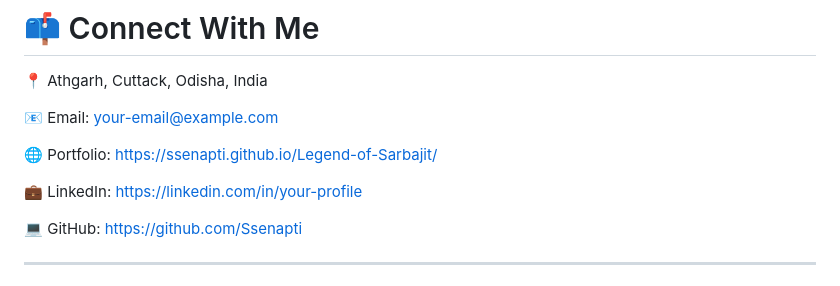
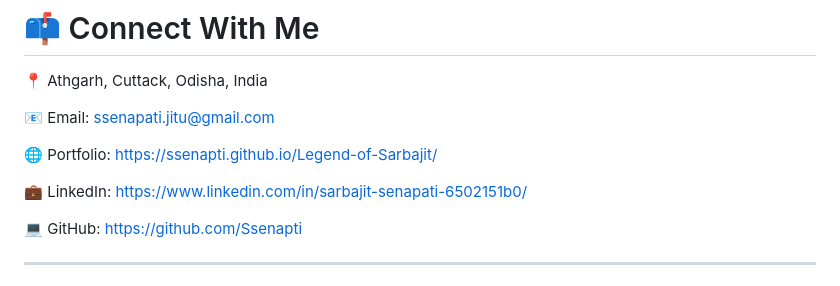
Before and after one commit to Ssenapti/legend-of-sarbajit, a Markdown page: README.md, the part around the change. GitHub-like rendering.

```diff
--- a/README.md
+++ b/README.md
@@ -185,11 +185,11 @@ To leverage technology, education, and artificial intelligence to create innovat
 
 📍 Athgarh, Cuttack, Odisha, India
 
-📧 Email: your-email@example.com
+📧 Email: ssenapati.jitu@gmail.com
 
 🌐 Portfolio: https://ssenapti.github.io/Legend-of-Sarbajit/
 
-💼 LinkedIn: https://linkedin.com/in/your-profile
+💼 LinkedIn: https://www.linkedin.com/in/sarbajit-senapati-6502151b0/
 
 💻 GitHub: https://github.com/Ssenapti
 
```
